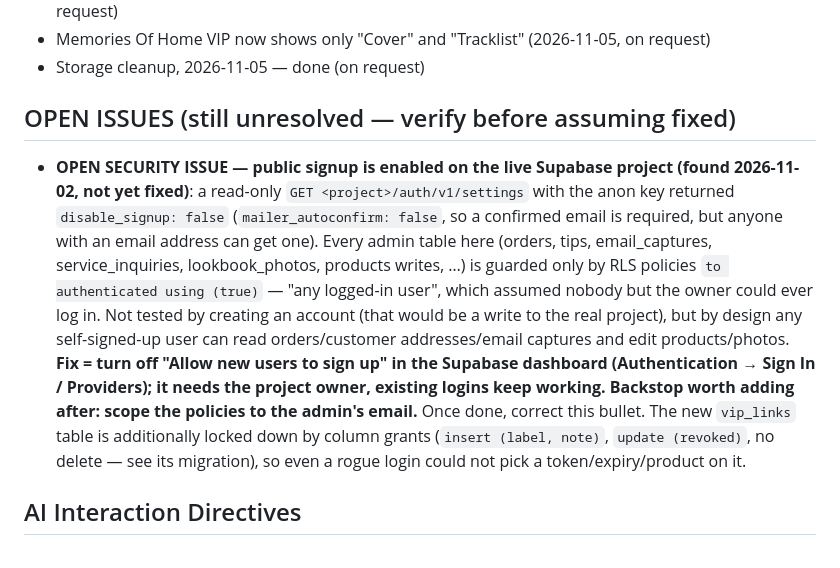
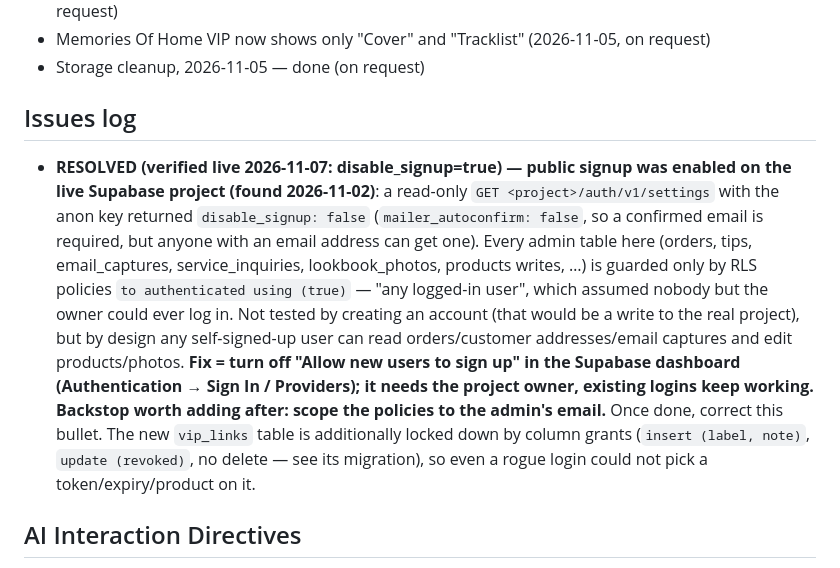
Before and after one commit to killcrey/panchos-bodega, a Markdown page: CLAUDE.md, the part around the change. GitHub-like rendering.

Commit message:
CLAUDE.md: mark public-signup issue resolved (verified live disable_signup=true)
Co-Authored-By: Claude Sonnet 5.5 <noreply@anthropic.com>

```diff
--- a/CLAUDE.md
+++ b/CLAUDE.md
@@ -133,8 +133,8 @@ Full write-ups live in `docs/NOTES-ARCHIVE.md` (not auto-loaded). Before changin
 - Memories Of Home VIP now shows only "Cover" and "Tracklist" (2026-11-05, on request)
 - Storage cleanup, 2026-11-05 — done (on request)
 
-## OPEN ISSUES (still unresolved — verify before assuming fixed)
-- **OPEN SECURITY ISSUE — public signup is enabled on the live Supabase project (found 2026-11-02, not yet fixed)**: a read-only `GET <project>/auth/v1/settings` with the anon key returned `disable_signup: false` (`mailer_autoconfirm: false`, so a confirmed email is required, but anyone with an email address can get one). Every admin table here (orders, tips, email_captures, service_inquiries, lookbook_photos, products writes, …) is guarded only by RLS policies `to authenticated using (true)` — "any logged-in user", which assumed nobody but the owner could ever log in. Not tested by creating an account (that would be a write to the real project), but by design any self-signed-up user can read orders/customer addresses/email captures and edit products/photos. **Fix = turn off "Allow new users to sign up" in the Supabase dashboard (Authentication → Sign In / Providers); it needs the project owner, existing logins keep working. Backstop worth adding after: scope the policies to the admin's email.** Once done, correct this bullet. The new `vip_links` table is additionally locked down by column grants (`insert (label, note)`, `update (revoked)`, no delete — see its migration), so even a rogue login could not pick a token/expiry/product on it.
+## Issues log
+- **RESOLVED (verified live 2026-11-07: disable_signup=true) — public signup was enabled on the live Supabase project (found 2026-11-02)**: a read-only `GET <project>/auth/v1/settings` with the anon key returned `disable_signup: false` (`mailer_autoconfirm: false`, so a confirmed email is required, but anyone with an email address can get one). Every admin table here (orders, tips, email_captures, service_inquiries, lookbook_photos, products writes, …) is guarded only by RLS policies `to authenticated using (true)` — "any logged-in user", which assumed nobody but the owner could ever log in. Not tested by creating an account (that would be a write to the real project), but by design any self-signed-up user can read orders/customer addresses/email captures and edit products/photos. **Fix = turn off "Allow new users to sign up" in the Supabase dashboard (Authentication → Sign In / Providers); it needs the project owner, existing logins keep working. Backstop worth adding after: scope the policies to the admin's email.** Once done, correct this bullet. The new `vip_links` table is additionally locked down by column grants (`insert (label, note)`, `update (revoked)`, no delete — see its migration), so even a rogue login could not pick a token/expiry/product on it.
 
 ## AI Interaction Directives
 - Never rewrite an entire file for a small change — targeted edits only.
```
